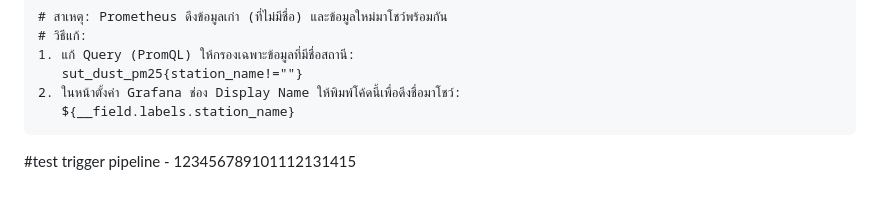
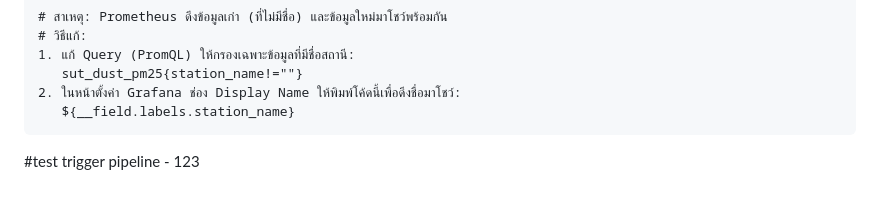
Before and after one commit to punpup09/PM-Alert---ENG23-3074, a Markdown page: README.md, the part around the change. Rendered like a GitHub page.

Commit message:
Test webhook trigger

````diff
--- a/README.md
+++ b/README.md
@@ -316,4 +316,4 @@ kubectl port-forward -n dustwatch svc/pm-alert-service 5000:80
    ${__field.labels.station_name}
 ```
 
-#test trigger pipeline - 123456789101112131415
+#test trigger pipeline - 123
````
